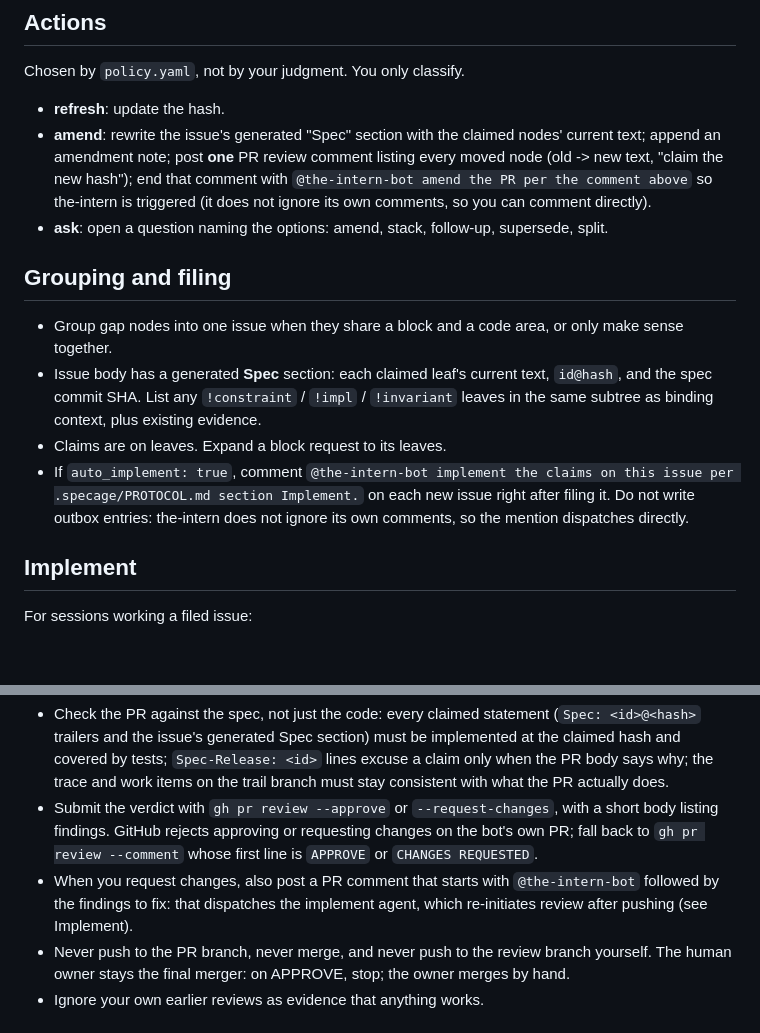
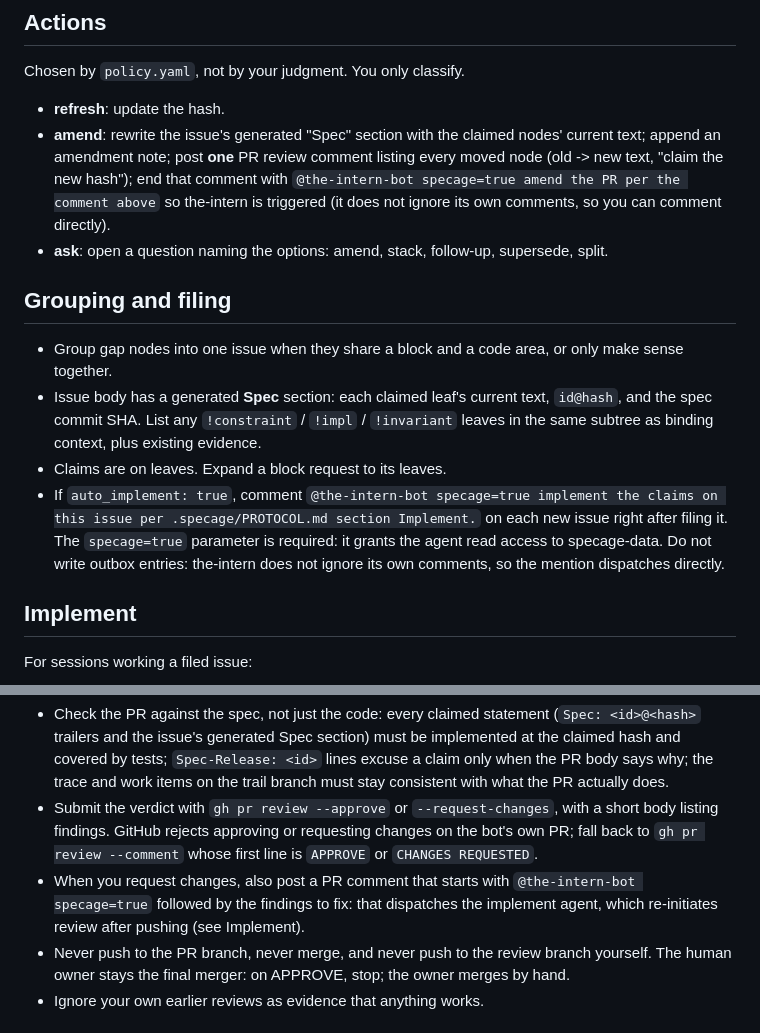
Before and after one commit to TheDeepestSpace/specage, a Markdown page: protocol/PROTOCOL.md, 2 parts joined by grey strips. GitHub-like rendering; blank space fills up the shorter version.

Commit message:
protocol: pass specage=true on every the-intern dispatch
Co-Authored-By: Claude Sonnet 5.5 <noreply@anthropic.com>

```diff
--- a/protocol/PROTOCOL.md
+++ b/protocol/PROTOCOL.md
@@ -46,7 +46,7 @@ Discovery is biased toward "implemented", so be strict:
 Chosen by `policy.yaml`, not by your judgment. You only classify.
 
 - **refresh**: update the hash.
-- **amend**: rewrite the issue's generated "Spec" section with the claimed nodes' current text; append an amendment note; post **one** PR review comment listing every moved node (old -> new text, "claim the new hash"); end that comment with `@the-intern-bot amend the PR per the comment above` so the-intern is triggered (it does not ignore its own comments, so you can comment directly).
+- **amend**: rewrite the issue's generated "Spec" section with the claimed nodes' current text; append an amendment note; post **one** PR review comment listing every moved node (old -> new text, "claim the new hash"); end that comment with `@the-intern-bot specage=true amend the PR per the comment above` so the-intern is triggered (it does not ignore its own comments, so you can comment directly).
 - **ask**: open a question naming the options: amend, stack, follow-up, supersede, split.
 
 ## Grouping and filing
@@ -54,7 +54,7 @@ Chosen by `policy.yaml`, not by your judgment. You only classify.
 - Group gap nodes into one issue when they share a block and a code area, or only make sense together.
 - Issue body has a generated **Spec** section: each claimed leaf's current text, `id@hash`, and the spec commit SHA. List any `!constraint` / `!impl` / `!invariant` leaves in the same subtree as binding context, plus existing evidence.
 - Claims are on leaves. Expand a block request to its leaves.
-- If `auto_implement: true`, comment `@the-intern-bot implement the claims on this issue per .specage/PROTOCOL.md section Implement.` on each new issue right after filing it. Do not write outbox entries: the-intern does not ignore its own comments, so the mention dispatches directly.
+- If `auto_implement: true`, comment `@the-intern-bot specage=true implement the claims on this issue per .specage/PROTOCOL.md section Implement.` on each new issue right after filing it. The `specage=true` parameter is required: it grants the agent read access to specage-data. Do not write outbox entries: the-intern does not ignore its own comments, so the mention dispatches directly.
 
 ## Implement
 
@@ -72,7 +72,7 @@ For sessions dispatched to review an implement PR (the dispatch message names th
 
 - Check the PR against the spec, not just the code: every claimed statement (`Spec: <id>@<hash>` trailers and the issue's generated Spec section) must be implemented at the claimed hash and covered by tests; `Spec-Release: <id>` lines excuse a claim only when the PR body says why; the trace and work items on the trail branch must stay consistent with what the PR actually does.
 - Submit the verdict with `gh pr review --approve` or `--request-changes`, with a short body listing findings. GitHub rejects approving or requesting changes on the bot's own PR; fall back to `gh pr review --comment` whose first line is `APPROVE` or `CHANGES REQUESTED`.
-- When you request changes, also post a PR comment that starts with `@the-intern-bot` followed by the findings to fix: that dispatches the implement agent, which re-initiates review after pushing (see Implement).
+- When you request changes, also post a PR comment that starts with `@the-intern-bot specage=true` followed by the findings to fix: that dispatches the implement agent, which re-initiates review after pushing (see Implement).
 - Never push to the PR branch, never merge, and never push to the review branch yourself. The human owner stays the final merger: on APPROVE, stop; the owner merges by hand.
 - Ignore your own earlier reviews as evidence that anything works.
 
```
